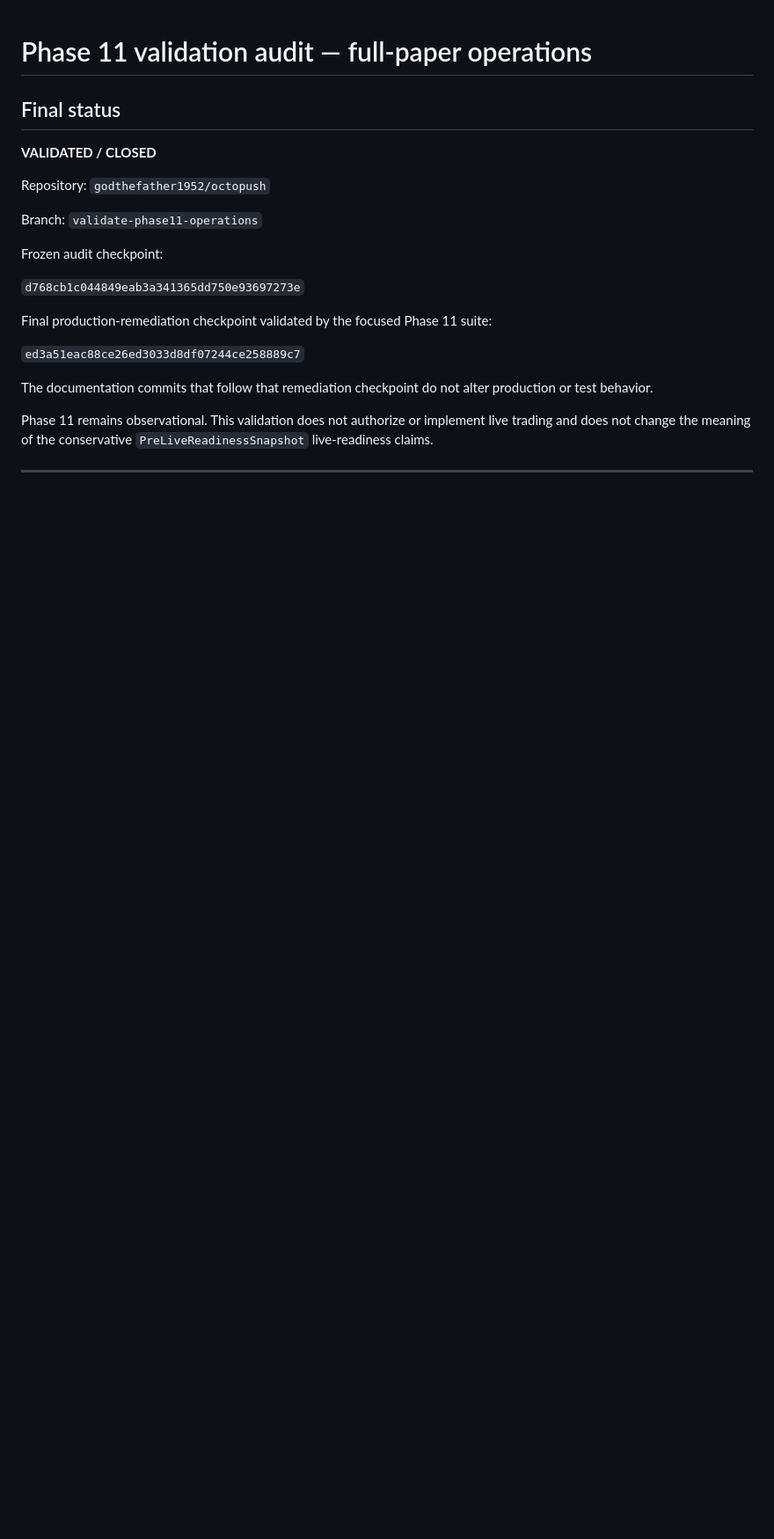
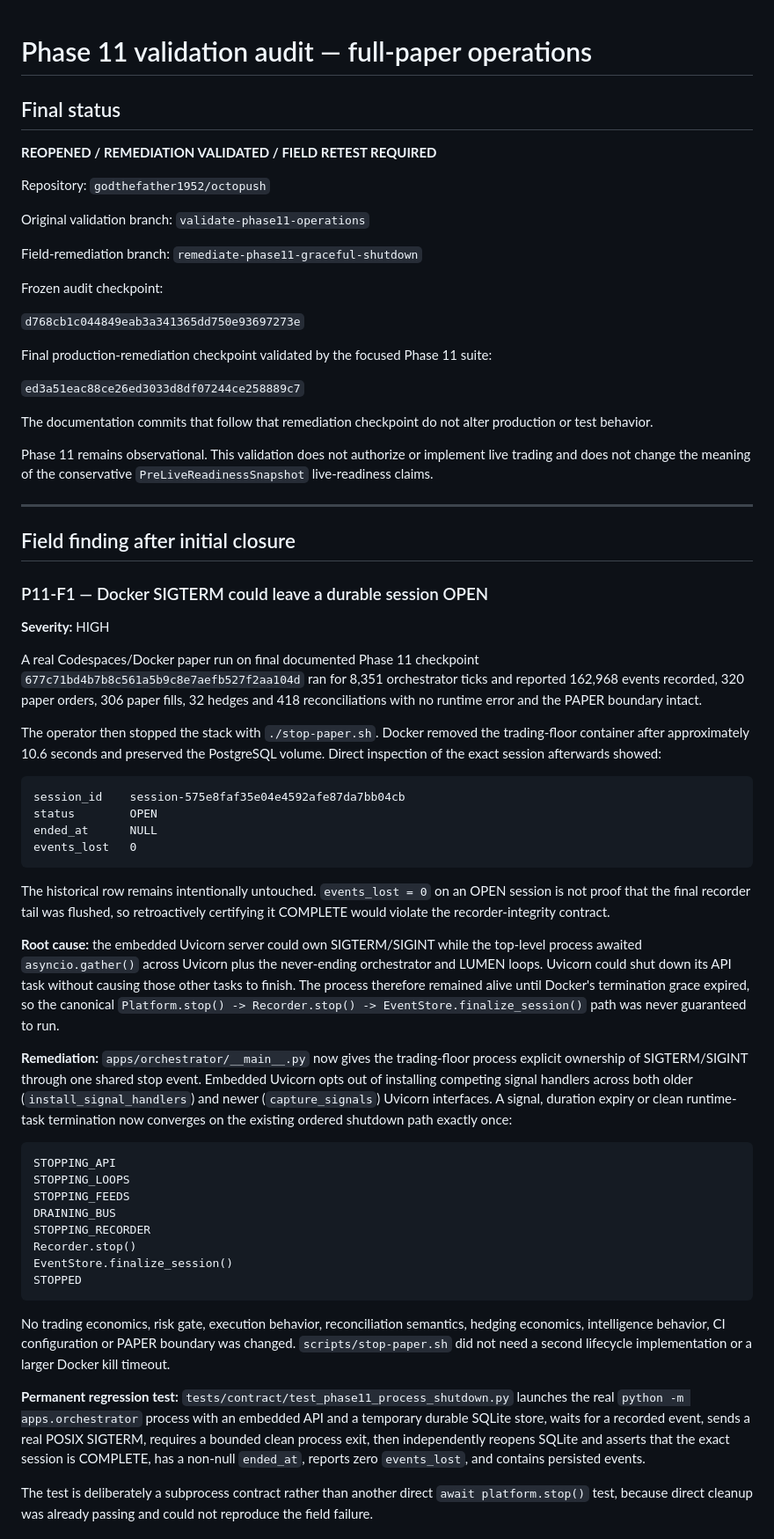
Before and after one commit to godthefather1952/octopush, a Markdown page: docs/phase11-validation-audit.md, the part around one of its changes. Shown at 88% size. Rendered like a GitHub page; blank space fills up the shorter version.

Commit message:
Document Phase 11 field shutdown remediation

````diff
--- a/docs/phase11-validation-audit.md
+++ b/docs/phase11-validation-audit.md
@@ -2,11 +2,13 @@
 
 ## Final status
 
-**VALIDATED / CLOSED**
+**REOPENED / REMEDIATION VALIDATED / FIELD RETEST REQUIRED**
 
 Repository: `godthefather1952/octopush`
 
-Branch: `validate-phase11-operations`
+Original validation branch: `validate-phase11-operations`
+
+Field-remediation branch: `remediate-phase11-graceful-shutdown`
 
 Frozen audit checkpoint:
 
@@ -24,3 +26,75 @@ live trading and does not change the meaning of the conservative
 `PreLiveReadinessSnapshot` live-readiness claims.
 
 ---
+
+## Field finding after initial closure
+
+### P11-F1 — Docker SIGTERM could leave a durable session OPEN
+
+**Severity:** HIGH
+
+A real Codespaces/Docker paper run on final documented Phase 11 checkpoint
+`677c71bd4b7b8c561a5b9c8e7aefb527f2aa104d` ran for 8,351 orchestrator
+ticks and reported 162,968 events recorded, 320 paper orders, 306 paper fills,
+32 hedges and 418 reconciliations with no runtime error and the PAPER boundary
+intact.
+
+The operator then stopped the stack with `./stop-paper.sh`. Docker removed the
+trading-floor container after approximately 10.6 seconds and preserved the
+PostgreSQL volume. Direct inspection of the exact session afterwards showed:
+
+```
+session_id    session-575e8faf35e04e4592afe87da7bb04cb
+status        OPEN
+ended_at      NULL
+events_lost   0
+```
+
+The historical row remains intentionally untouched. `events_lost = 0` on an
+OPEN session is not proof that the final recorder tail was flushed, so
+retroactively certifying it COMPLETE would violate the recorder-integrity
+contract.
+
+**Root cause:** the embedded Uvicorn server could own SIGTERM/SIGINT while the
+top-level process awaited `asyncio.gather()` across Uvicorn plus the
+never-ending orchestrator and LUMEN loops. Uvicorn could shut down its API task
+without causing those other tasks to finish. The process therefore remained
+alive until Docker's termination grace expired, so the canonical
+`Platform.stop() -> Recorder.stop() -> EventStore.finalize_session()` path
+was never guaranteed to run.
+
+**Remediation:** `apps/orchestrator/__main__.py` now gives the trading-floor
+process explicit ownership of SIGTERM/SIGINT through one shared stop event.
+Embedded Uvicorn opts out of installing competing signal handlers across both
+older (`install_signal_handlers`) and newer (`capture_signals`) Uvicorn
+interfaces. A signal, duration expiry or clean runtime-task termination now
+converges on the existing ordered shutdown path exactly once:
+
+```
+STOPPING_API
+STOPPING_LOOPS
+STOPPING_FEEDS
+DRAINING_BUS
+STOPPING_RECORDER
+Recorder.stop()
+EventStore.finalize_session()
+STOPPED
+```
+
+No trading economics, risk gate, execution behavior, reconciliation semantics,
+hedging economics, intelligence behavior, CI configuration or PAPER boundary
+was changed. `scripts/stop-paper.sh` did not need a second lifecycle
+implementation or a larger Docker kill timeout.
+
+**Permanent regression test:**
+`tests/contract/test_phase11_process_shutdown.py` launches the real
+`python -m apps.orchestrator` process with an embedded API and a temporary
+durable SQLite store, waits for a recorded event, sends a real POSIX SIGTERM,
+requires a bounded clean process exit, then independently reopens SQLite and
+asserts that the exact session is COMPLETE, has a non-null `ended_at`, reports
+zero `events_lost`, and contains persisted events.
+
+The test is deliberately a subprocess contract rather than another direct
+`await platform.stop()` test, because direct cleanup was already passing and
+could not reproduce the field failure.
+
````
Also changed, not shown: other parts of docs/phase11-validation-audit.md (+51 -9 lines).
